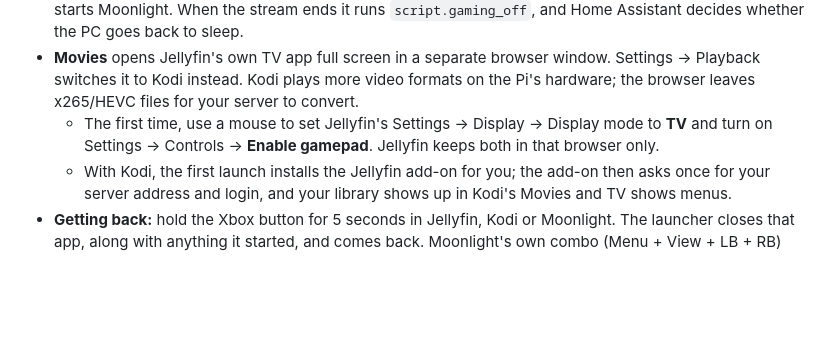
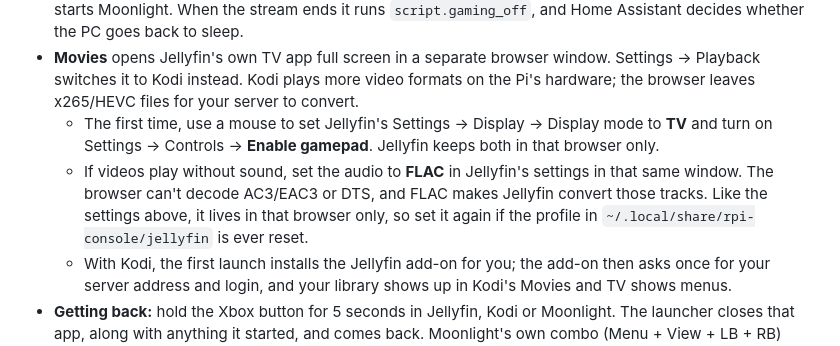
Before and after one commit to forestlxrd/RPI-Media-Console, a Markdown page: README.md, the part around the change. Drawn GitHub-style; blank space fills up the shorter version.

Commit message:
README: set Jellyfin's audio to FLAC when videos play silent
Co-Authored-By: Claude Opus 5.5 <noreply@anthropic.com>
Claude-Session: https://claude.ai/code/session_01AhbVFBZpv48WBTv6ERLmC6

```diff
--- a/README.md
+++ b/README.md
@@ -9,6 +9,7 @@ A controller-driven launcher for a Raspberry Pi 4 on a TV. Pick **Games** to wak
 - **Games** asks Home Assistant to run `script.gaming_on`, waits for Sunshine to answer on port 47989, then starts Moonlight. When the stream ends it runs `script.gaming_off`, and Home Assistant decides whether the PC goes back to sleep.
 - **Movies** opens Jellyfin's own TV app full screen in a separate browser window. Settings → Playback switches it to Kodi instead. Kodi plays more video formats on the Pi's hardware; the browser leaves x265/HEVC files for your server to convert.
   - The first time, use a mouse to set Jellyfin's Settings → Display → Display mode to **TV** and turn on Settings → Controls → **Enable gamepad**. Jellyfin keeps both in that browser only.
+  - If videos play without sound, set the audio to **FLAC** in Jellyfin's settings in that same window. The browser can't decode AC3/EAC3 or DTS, and FLAC makes Jellyfin convert those tracks. Like the settings above, it lives in that browser only, so set it again if the profile in `~/.local/share/rpi-console/jellyfin` is ever reset.
   - With Kodi, the first launch installs the Jellyfin add-on for you; the add-on then asks once for your server address and login, and your library shows up in Kodi's Movies and TV shows menus.
 - **Getting back:** hold the Xbox button for 5 seconds in Jellyfin, Kodi or Moonlight. The launcher closes that app, along with anything it started, and comes back. Moonlight's own combo (Menu + View + LB + RB) ends a stream too.
 - **Sound** goes to whichever HDMI port has the TV on it. The launcher checks before starting Kodi or Moonlight, so leave Kodi's audio output on Default.
```
